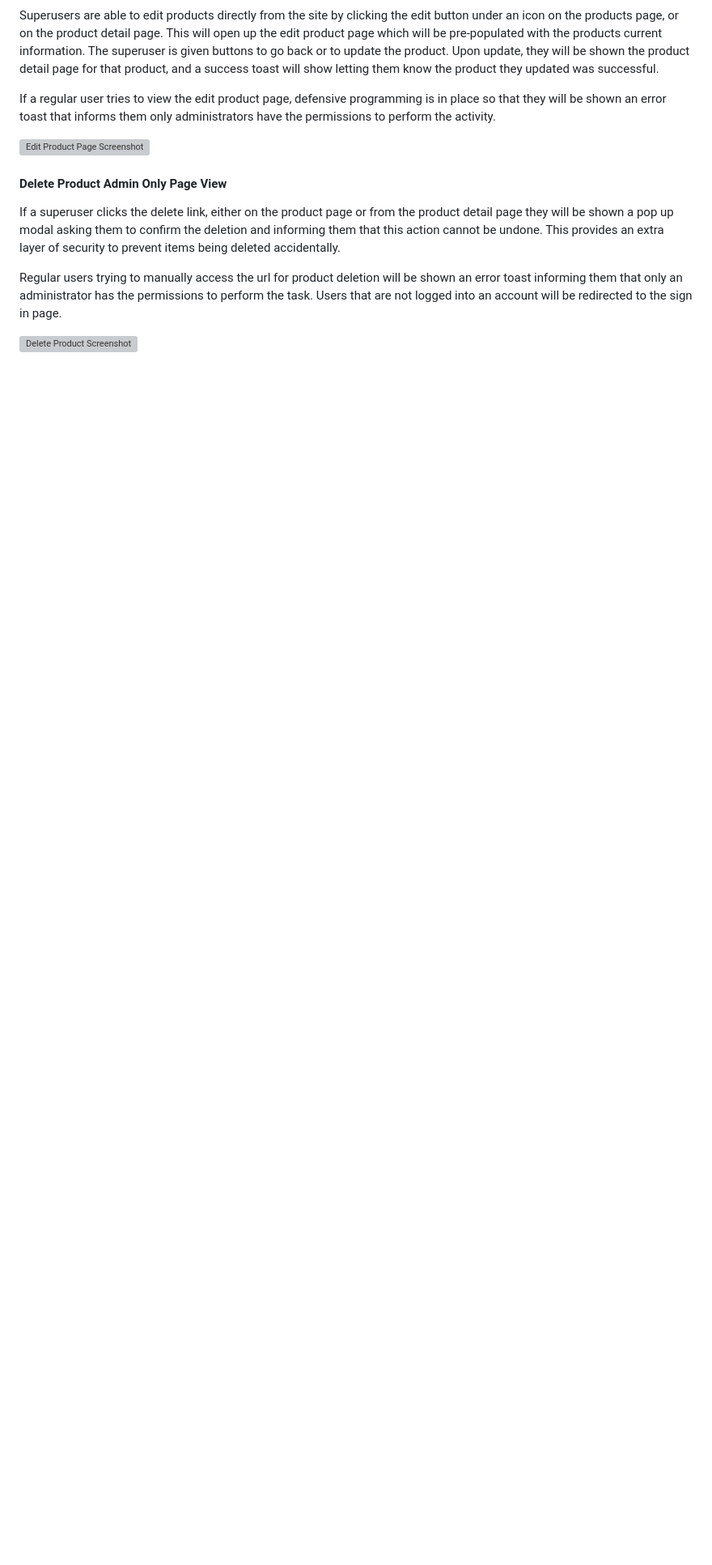
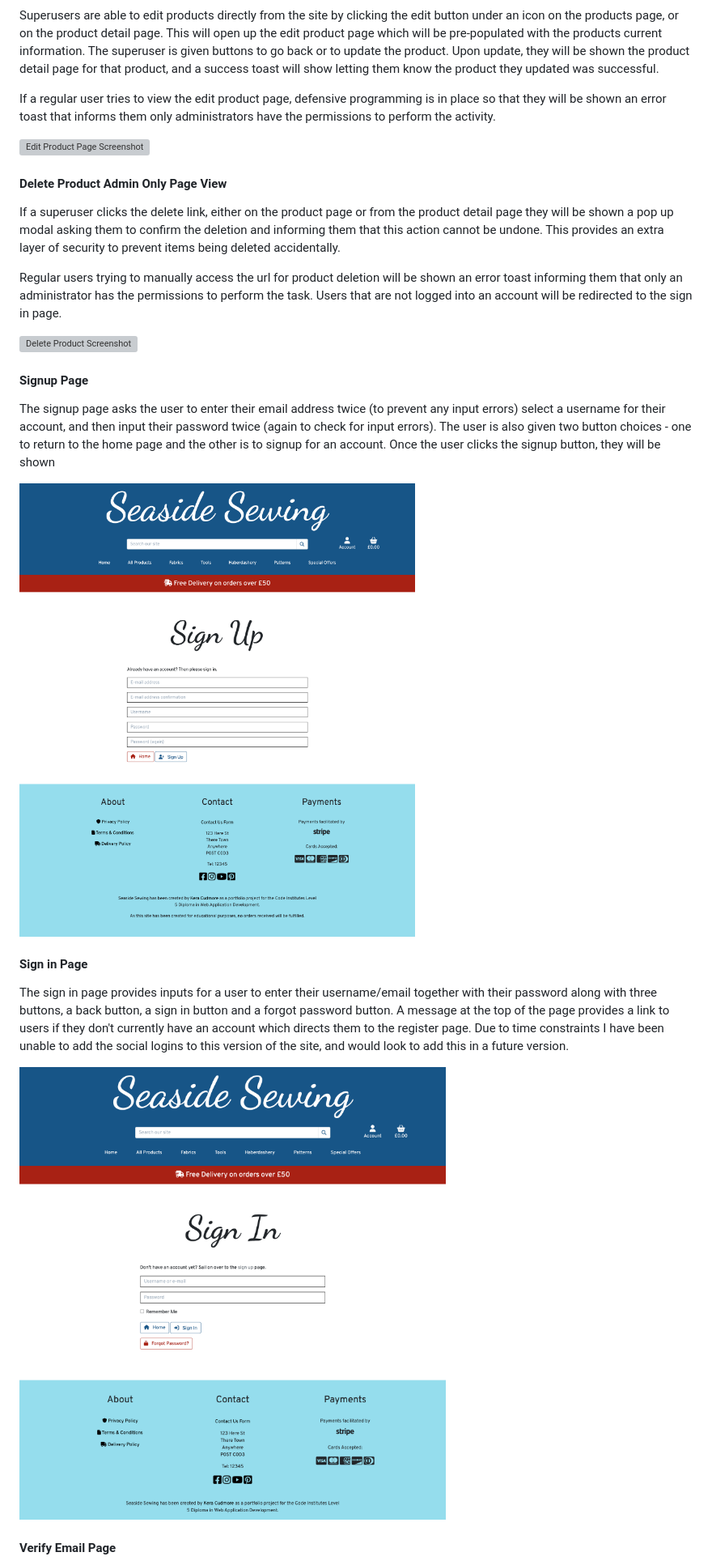
Before and after one commit to kera-cudmore/seaside-sewing, a Markdown page: README.md, the part around one of its changes. Shown at 81% size. Rendered like a GitHub page; pictures changed too: documentation/readme/page-screenshots/signin.png (added), documentation/readme/page-screenshots/signup.png (added); blank space fills up the shorter version; grey boxes are pictures that could not be loaded.

Commit message:
add: page screenshots

```diff
--- a/README.md
+++ b/README.md
@@ -485,3 +499,18 @@ If a superuser clicks the delete link, either on the product page or from the pr
 Regular users trying to manually access the url for product deletion will be shown an error toast informing them that only an administrator has the permissions to perform the task. Users that are not logged into an account will be redirected to the sign in page.
 
 ![Delete Product Screenshot](documentation/readme/page-screenshots/delete-product.png)
+
+#### **Signup Page**
+
+The signup page asks the user to enter their email address twice (to prevent any input errors) select a username for their account, and then input their password twice (again to check for input errors). The user is also given two button choices - one to return to the home page and the other is to signup for an account. Once the user clicks the signup button, they will be shown
+
+![Signup Page Screenshot](documentation/readme/page-screenshots/signup.png)
+
+#### Sign in Page
+
+The sign in page provides inputs for a user to enter their username/email together with their password along with three buttons, a back button, a sign in button and a forgot password button. A message at the top of the page provides a link to users if they don't currently have an account which directs them to the register page. Due to time constraints I have been unable to add the social logins to this version of the site, and would look to add this in a future version.
+
+![Login page](documentation/readme/page-screenshots/signin.png)
+
+#### Verify Email Page
+
```
Also changed, not shown: other parts of README.md (+29 -0 lines), documentation/readme/page-screenshots/email-verify-account.png (added), documentation/readme/page-screenshots/seaside-sewing.herokuapp.com_accounts_logout_ (1) (1).png (added), documentation/readme/page-screenshots/signout.png (renamed from documentation/readme/page-screenshots/checkout-successs.png), documentation/readme/page-screenshots/verify-email.png (added).
